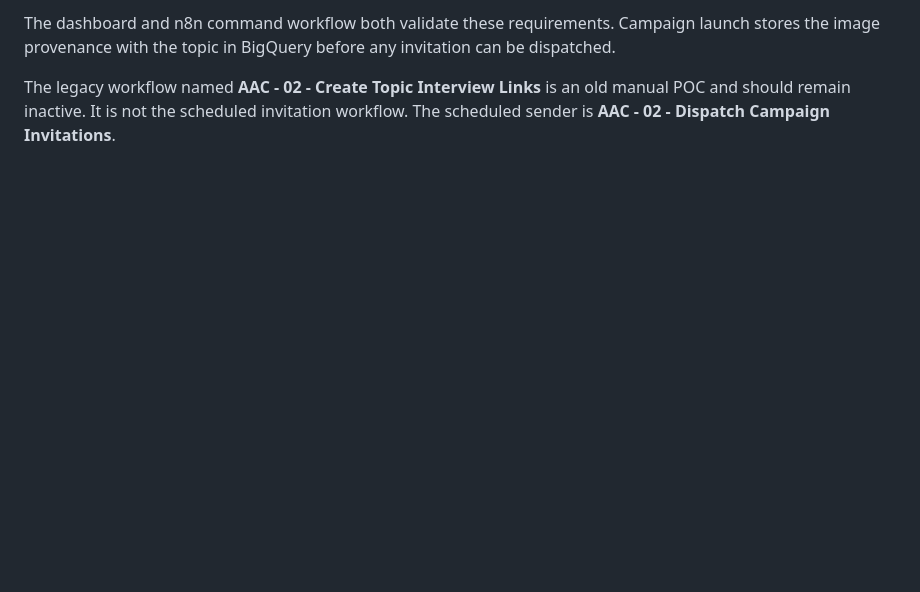
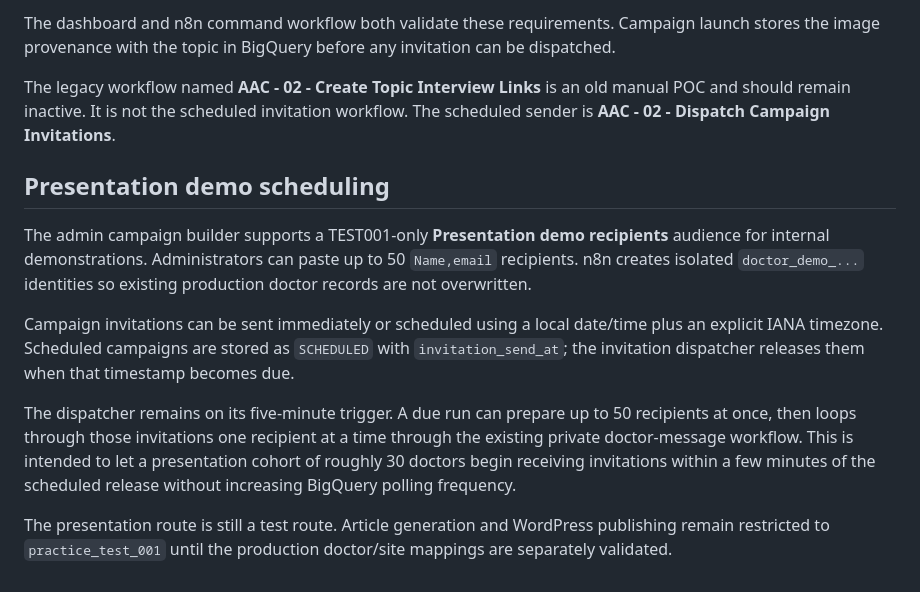
Before and after one commit to jakedold/apex-content-interviewer, a Markdown page: docs/ADMIN_DASHBOARD.md, the part around the change. Rendered like a GitHub page; blank space fills up the shorter version.

Commit message:
Document presentation scheduling route

```diff
--- a/docs/ADMIN_DASHBOARD.md
+++ b/docs/ADMIN_DASHBOARD.md
@@ -132,3 +132,13 @@ For each campaign:
 The dashboard and n8n command workflow both validate these requirements. Campaign launch stores the image provenance with the topic in BigQuery before any invitation can be dispatched.
 
 The legacy workflow named **AAC - 02 - Create Topic Interview Links** is an old manual POC and should remain inactive. It is not the scheduled invitation workflow. The scheduled sender is **AAC - 02 - Dispatch Campaign Invitations**.
+
+## Presentation demo scheduling
+
+The admin campaign builder supports a TEST001-only **Presentation demo recipients** audience for internal demonstrations. Administrators can paste up to 50 `Name,email` recipients. n8n creates isolated `doctor_demo_...` identities so existing production doctor records are not overwritten.
+
+Campaign invitations can be sent immediately or scheduled using a local date/time plus an explicit IANA timezone. Scheduled campaigns are stored as `SCHEDULED` with `invitation_send_at`; the invitation dispatcher releases them when that timestamp becomes due.
+
+The dispatcher remains on its five-minute trigger. A due run can prepare up to 50 recipients at once, then loops through those invitations one recipient at a time through the existing private doctor-message workflow. This is intended to let a presentation cohort of roughly 30 doctors begin receiving invitations within a few minutes of the scheduled release without increasing BigQuery polling frequency.
+
+The presentation route is still a test route. Article generation and WordPress publishing remain restricted to `practice_test_001` until the production doctor/site mappings are separately validated.
```
